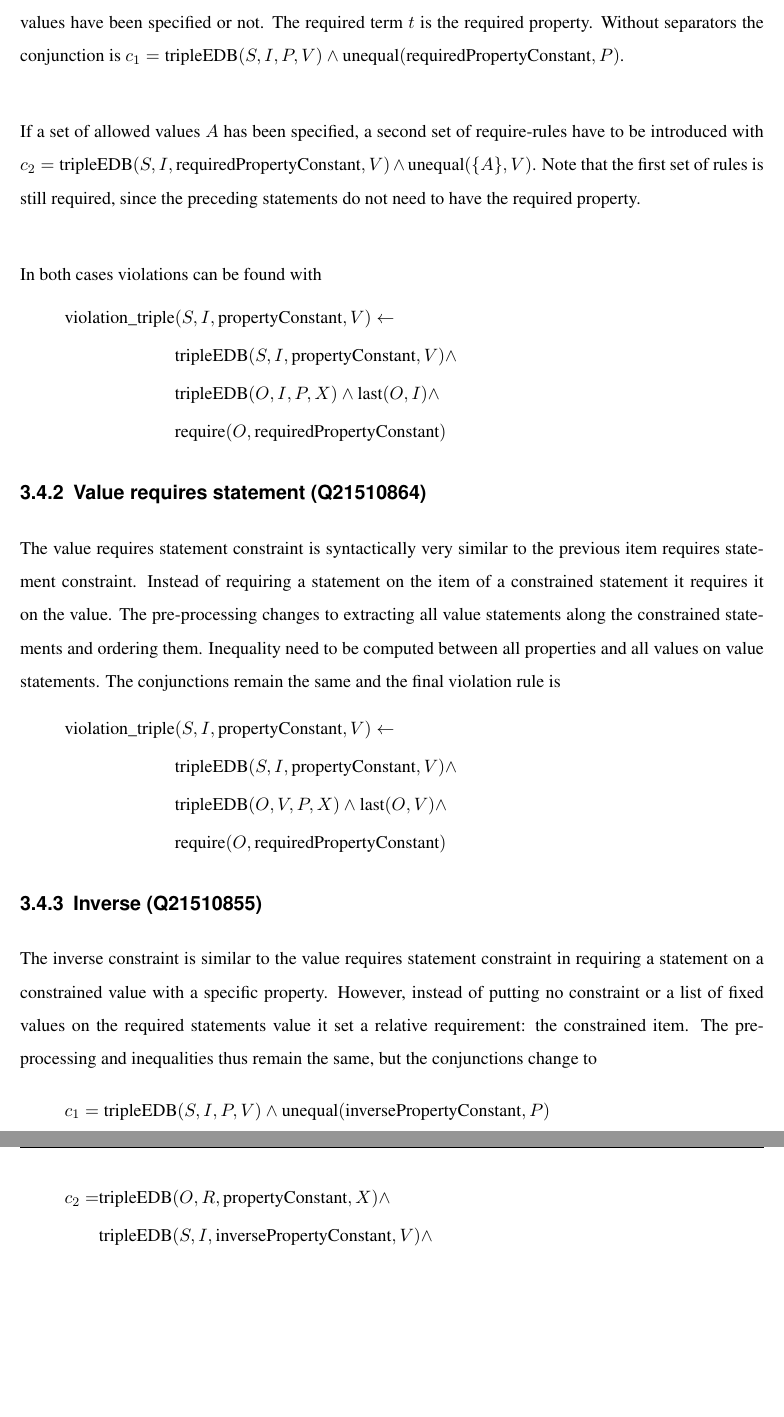
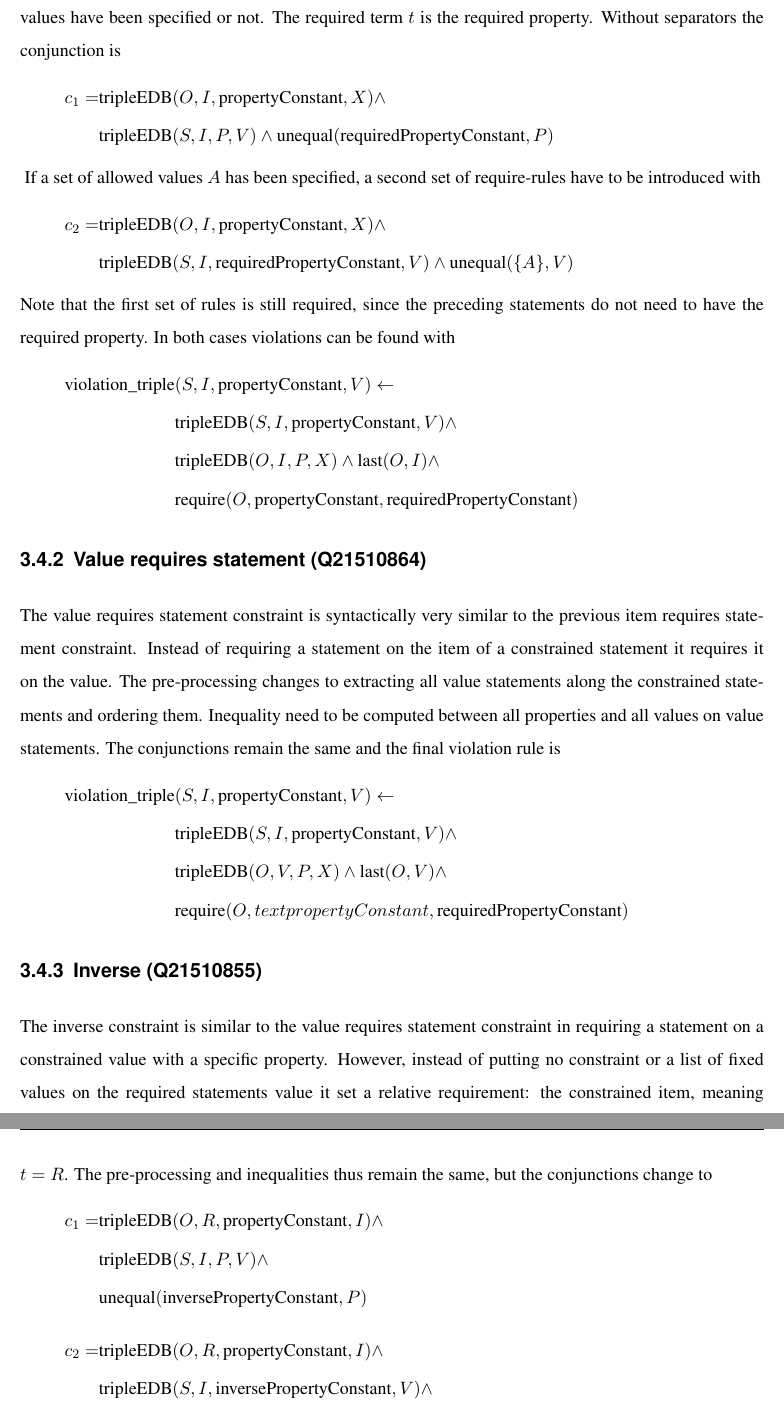
Before and after one commit to shade-belisar/wcd, a LaTeX thesis (thesis/paper/paper.tex): two parts of pages 35 and 36 of 44, joined at a grey line, cut so that both start at the same text, the shorter picture padded with empty space. Compiled offline with pdfLaTeX.

Commit message:
Adapted rules in paper for two required terms

```diff
--- a/thesis/paper/paper.tex
+++ b/thesis/paper/paper.tex
@@ -798,17 +798,27 @@ For qualifiers the rules are
 If the last statement of an item or the last qualifier of a statement has require the violation occurred. In the following constraints only the conjunction \(c\) and adjustments to this pattern will be described. The require-propagation is regarded as given.
 
 \subsection{Item requires statement (Q21503247)}
-The item requires statement constraint requires the pre-processing of all item statements. Additionally, inequality between all properties of item statements and the required property as well as between all values and the allowed values has to be established. It occurs in two varieties, depending on if allowed values have been specified or not. The required term \(t\) is the  required property. Without separators the conjunction is \(c_1 = \text{tripleEDB}(S, I, P, V) \wedge \text{unequal}(\text{requiredPropertyConstant}, P)\).\\
-
-If a set of allowed values \(A\) has been specified, a second set of require-rules have to be introduced with \(c_2 = \text{tripleEDB}(S, I, \text{requiredPropertyConstant}, V) \wedge \text{unequal}(\{A\}, V)\). Note that the first set of rules is still required, since the preceding statements do not need to have the required property.\\
-
-In both cases violations can be found with
+The item requires statement constraint requires the pre-processing of all item statements. Additionally, inequality between all properties of item statements and the required property as well as between all values and the allowed values has to be established. It occurs in two varieties, depending on if allowed values have been specified or not. The required term \(t\) is the  required property. Without separators the conjunction is
+\begin{equation*}
+\begin{split}
+c_1 = &\text{tripleEDB}(O, I, \text{propertyConstant}, X) \wedge \\
+&\text{tripleEDB}(S, I, P, V) \wedge \text{unequal}(\text{requiredPropertyConstant}, P)
+\end{split}
+\end{equation*} \(\)
+If a set of allowed values \(A\) has been specified, a second set of require-rules have to be introduced with
+\begin{equation*}
+\begin{split}
+c_2 = &\text{tripleEDB}(O, I, \text{propertyConstant}, X) \wedge \\
+&\text{tripleEDB}(S, I, \text{requiredPropertyConstant}, V) \wedge \text{unequal}(\{A\}, V)
+\end{split}
+\end{equation*}
+Note that the first set of rules is still required, since the preceding statements do not need to have the required property. In both cases violations can be found with
 \begin{equation*}
 \begin{split}
 \text{violation\_triple}&(S, I, \text{propertyConstant}, V) \leftarrow \\
 &\text{tripleEDB}(S, I, \text{propertyConstant}, V) \wedge \\
 &\text{tripleEDB}(O, I, P, X) \wedge \text{last}(O, I) \wedge \\
-&\text{require}(O, \text{requiredPropertyConstant})
+&\text{require}(O, \text{propertyConstant}, \text{requiredPropertyConstant})
 \end{split}
 \end{equation*}
 
@@ -819,18 +829,22 @@ The value requires statement constraint is syntactically very similar to the pre
 \text{violation\_triple}&(S, I, \text{propertyConstant}, V) \leftarrow \\
 &\text{tripleEDB}(S, I, \text{propertyConstant}, V) \wedge \\
 &\text{tripleEDB}(O, V, P, X) \wedge \text{last}(O, V) \wedge \\
-&\text{require}(O, \text{requiredPropertyConstant})
+&\text{require}(O, text{propertyConstant}, \text{requiredPropertyConstant})
 \end{split}
 \end{equation*}
 
 \subsection{Inverse (Q21510855)}
-The inverse constraint is similar to the value requires statement constraint in requiring a statement on a constrained value with a specific property. However, instead of putting no constraint or a list of fixed values on the required statements value it set a relative requirement: the constrained item. The pre-processing and inequalities thus remain the same, but the conjunctions change to
+The inverse constraint is similar to the value requires statement constraint in requiring a statement on a constrained value with a specific property. However, instead of putting no constraint or a list of fixed values on the required statements value it set a relative requirement: the constrained item, meaning \(t = R\). The pre-processing and inequalities thus remain the same, but the conjunctions change to
 \begin{equation*}
-c_1 = \text{tripleEDB}(S, I, P, V) \wedge \text{unequal}(\text{inversePropertyConstant}, P)
+\begin{split}
+c_1 = &\text{tripleEDB}(O, R, \text{propertyConstant}, I) \wedge \\
+&\text{tripleEDB}(S, I, P, V) \wedge \\
+&\text{unequal}(\text{inversePropertyConstant}, P)
+\end{split}
 \end{equation*}
 \begin{equation*}
 \begin{split}
-c_2 = &\text{tripleEDB}(O, R, \text{propertyConstant}, X) \wedge \\
+c_2 = &\text{tripleEDB}(O, R, \text{propertyConstant}, I) \wedge \\
 &\text{tripleEDB}(S, I, \text{inversePropertyConstant}, V) \wedge \\
 &\text{unequal}(R, V)
 \end{split}
```
Also changed, not shown: thesis/paper/paper.tex (10 more changed lines).
